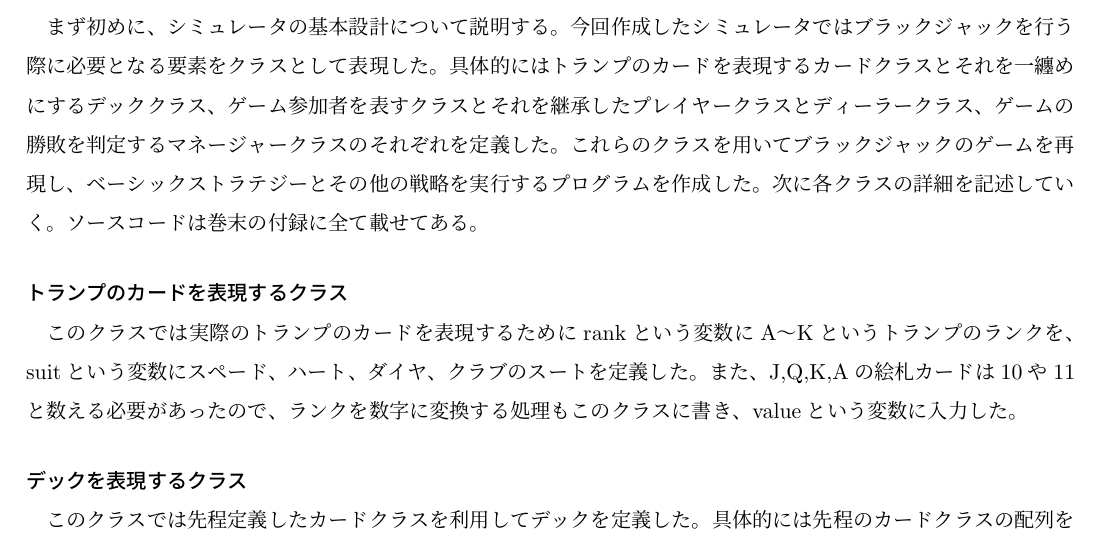
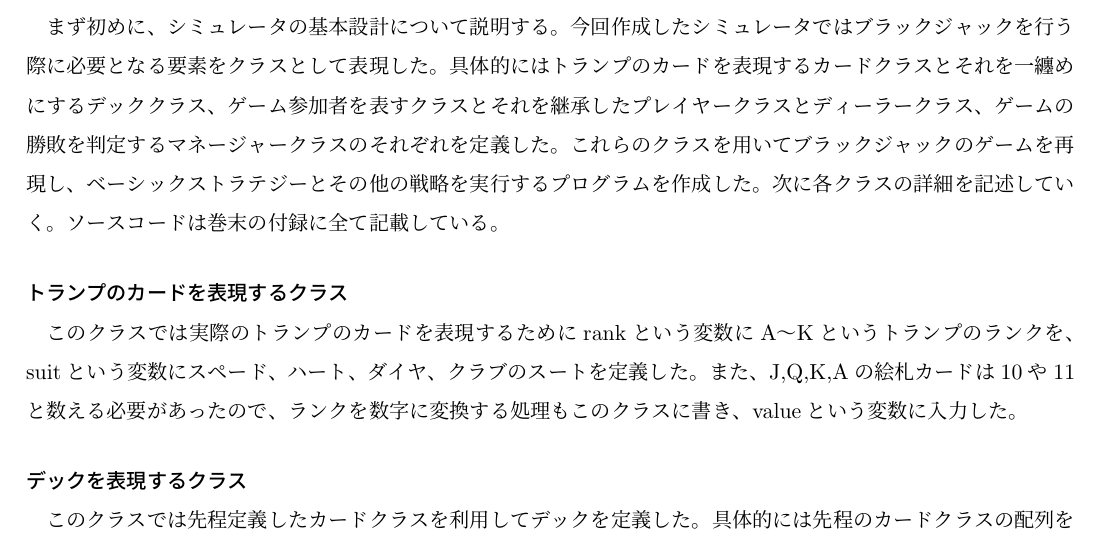
Before and after one commit to b1014207/FinalReport2018, a LaTeX thesis (report.tex, which reads simulation/simulator.tex): part of page 22 of 45, cut so that both start at the same text. Compiled offline with pLaTeX and dvipdfmx.

Commit message:
細かい言い回しの変更

```diff
--- a/simulation/simulator.tex
+++ b/simulation/simulator.tex
@@ -94,7 +94,7 @@
 \subsubsection{基本設計}
 まず初めに、シミュレータの基本設計について説明する。今回作成したシミュレータではブラックジャックを行う際に必要となる要素をクラスとして表現した。具体的にはトランプのカードを
 表現するカードクラスとそれを一纏めにするデッククラス、ゲーム参加者を表すクラスとそれを継承したプレイヤークラスとディーラークラス、ゲームの勝敗を判定するマネージャークラスのそれ
-ぞれを定義した。これらのクラスを用いてブラックジャックのゲームを再現し、ベーシックストラテジーとその他の戦略を実行するプログラムを作成した。次に各クラスの詳細を記述していく。ソースコードは巻末の付録に全て載せてある。
+ぞれを定義した。これらのクラスを用いてブラックジャックのゲームを再現し、ベーシックストラテジーとその他の戦略を実行するプログラムを作成した。次に各クラスの詳細を記述していく。ソースコードは巻末の付録に全て記載している。
 
 \subsubsection{トランプのカードを表現するクラス}
 このクラスでは実際のトランプのカードを表現するためにrankという変数にA～Kというトランプのランクを、suitという
```
Also changed, not shown: simulation/simulator.tex (2 more changed lines).
